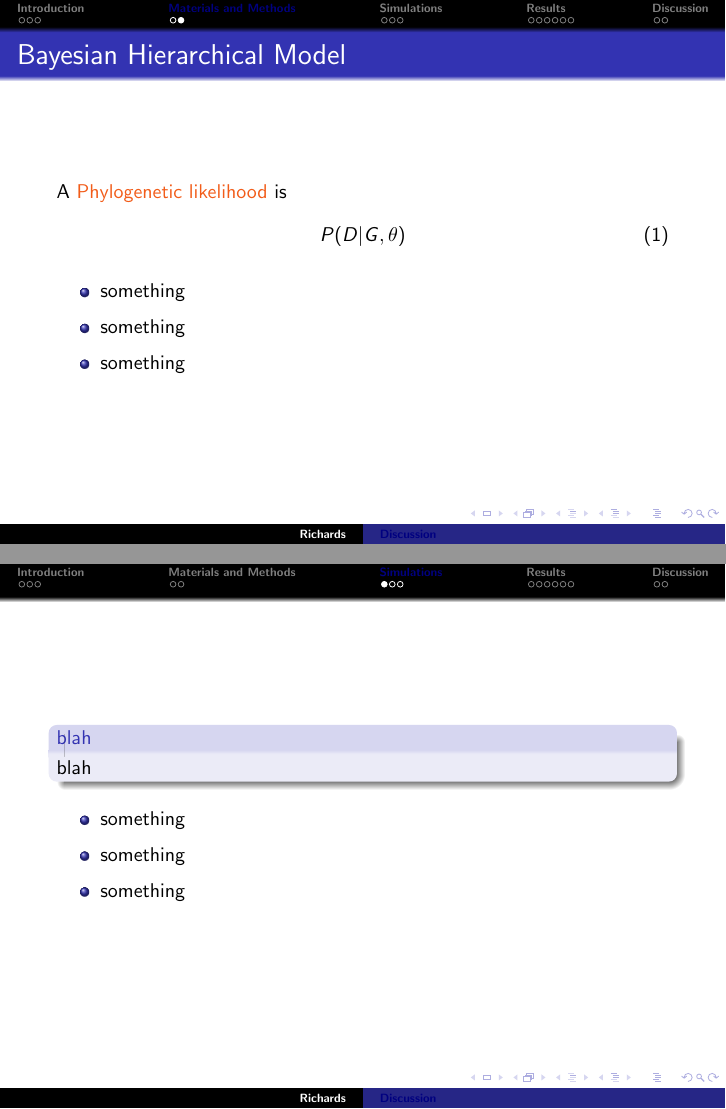
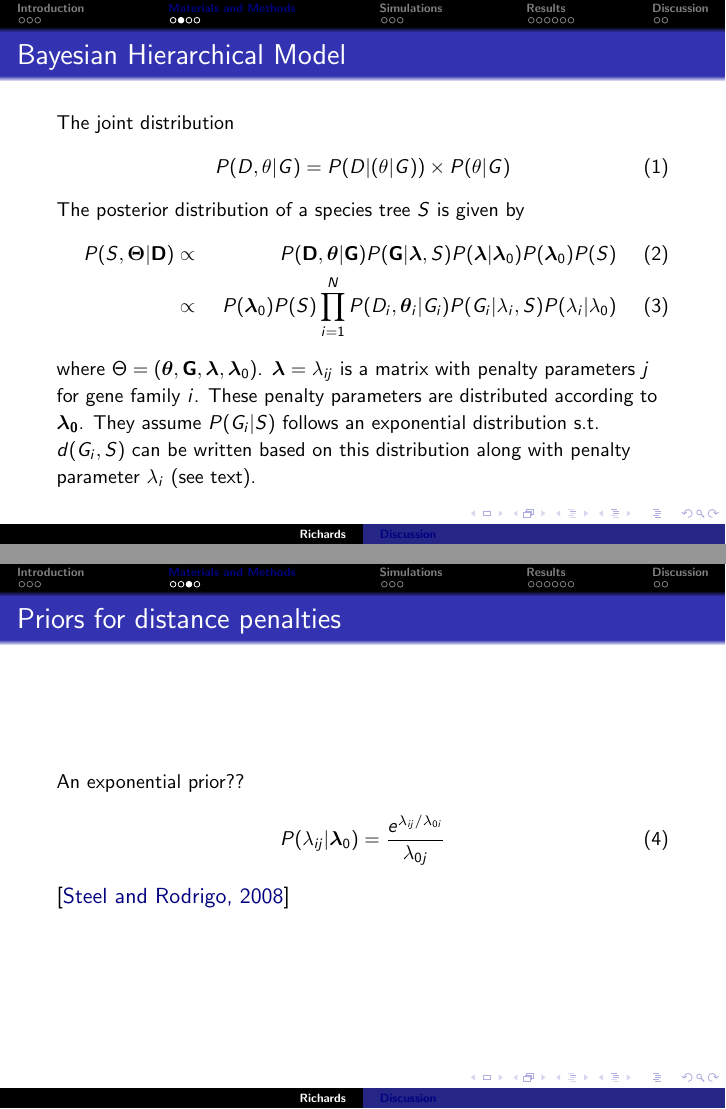
Before and after one commit to ajrichards/phylogenetic-models, LaTeX slides (presentations/martins-posada/martins-posada.tex): pages 7 and 8 of 18 before the commit and pages 7 and 8 of 20 after it, joined at a grey line. Compiled offline with pdfLaTeX.

Commit message:
finished martins posada presen

```diff
--- a/presentations/martins-posada/martins-posada.tex
+++ b/presentations/martins-posada/martins-posada.tex
@@ -134,16 +134,42 @@ Essentially, the paper is presentation of the software \highlt{guenomu} that is
 \frame{
 \frametitle{Bayesian Hierarchical Model}
 \small
-A \highlt{Phylogenetic likelihood} is
+The joint distribution
 \begin{equation}
- P(D|G,\theta)
+ P(D,\theta|G) = P(D|(\theta|G)) \times P(\theta|G)
 \end{equation}
+The posterior distribution of a species tree $S$ is given by
+\begin{align}
+ P(S,\bm{\Theta}|\mathbf{D}) &\propto& P(\mathbf{D},\bm{\theta}|\mathbf{G}) P(\mathbf{G}|\bm{\lambda},S) P(\bm{\lambda}|\bm{\lambda}_{0}) P(\bm{\lambda}_{0}) P(S)\\
+                             &\propto&  P(\bm{\lambda}_{0}) P(S) \prod_{i=1}^{N} P(D_{i},\bm{\theta}_{i}|G_{i}) P(G_{i}|\lambda_{i},S) P(\lambda_{i}|\lambda_{0})
+\end{align}
 
+where $\Theta = (\bm{\theta},\mathbf{G},\bm{\lambda},\bm{\lambda}_{0})$.  $\bm{\lambda} = \lambda_{ij}$ is a matrix with penalty parameters $j$ for gene family $i$.  These penalty parameters are distributed according to $\bm{\lambda_{0}}$.  They assume $P(G_{i}|S)$ follows an exponential distribution s.t. $d(G_{i},S)$ can be written based on this distribution along with penalty parameter $\lambda_{i}$ (see text).
+\normalsize
+}
+
+
+%%%%%%%%%%%%%%%%%%%%%%%%%%%%%%%%%%%%%%%%%%%%%%%%%%%%%%%%%%%%%%%%%%%%%%%%%%%%%%%
+\frame{
+\frametitle{Priors for distance penalties}
+\small
+An exponential prior??
+\begin{equation}
+ P(\lambda_{ij}|\bm{\lambda}_{0}) = \frac{e^{\lambda_{ij}/\lambda_{0i}}}{\lambda_{0j}}
+\end{equation}
+\normalsize
+\cite{Steel08}
+}
+
+%%%%%%%%%%%%%%%%%%%%%%%%%%%%%%%%%%%%%%%%%%%%%%%%%%%%%%%%%%%%%%%%%%%%%%%%%%%%%%%
+\frame{
+\frametitle{Distances}
+\small
 \begin{itemize}
- \item something
- \item something
- \item something
+ \item \highlt{Reconciliation distances} - based on the most parsimonious reconciliations between rooted species tree and gene trees (can be used to find the minimum number of DL or deep coalescences in order to make speces and gene tree match)
+ \item \highlt{Nonparametric distances} - any estimate of disagreement i.e. Robinson-Foulds (RF) -- they do not model the outcome only the disagreement.
 \end{itemize}
+The \textit{mulRF} distance allows for one of the two trees in the distance calculation to have several leaves with the same label.
 \normalsize
 }
 
@@ -154,10 +180,7 @@ A \highlt{Phylogenetic likelihood} is
 
 \frame{
 \small
-\begin{block}{blah}
-blah
+\begin{block}{MCMC}
+It is difficult to sample directly from posterior so a variant of MCMC was used...
 \end{block}
 \begin{itemize}
- \item something
- \item something
- \item something
```
Also changed, not shown: phylo-models.bib (+15 -0 lines), presentations/martins-posada/martins-posada.pdf, presentations/martins-posada/martins-posada.tex (14 more changed lines).
